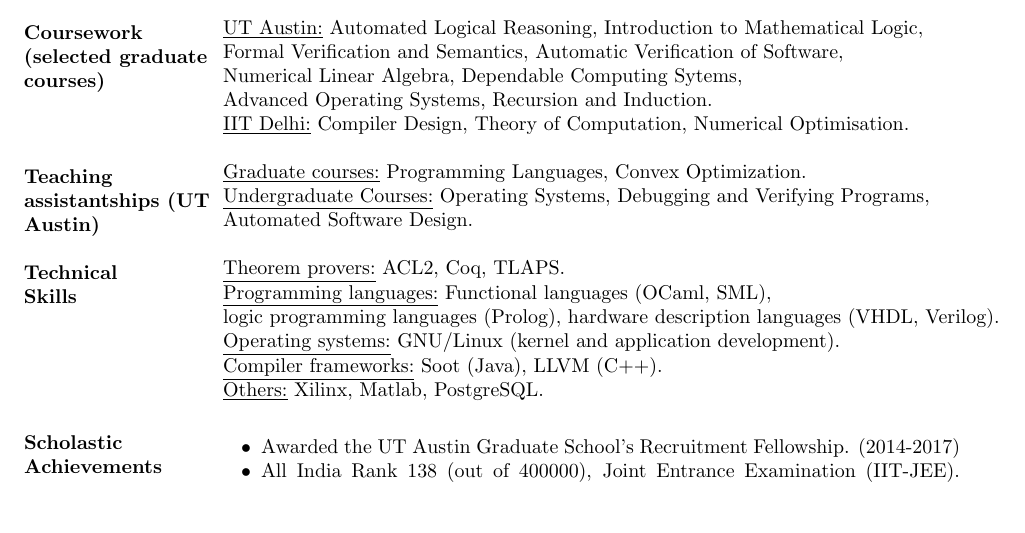
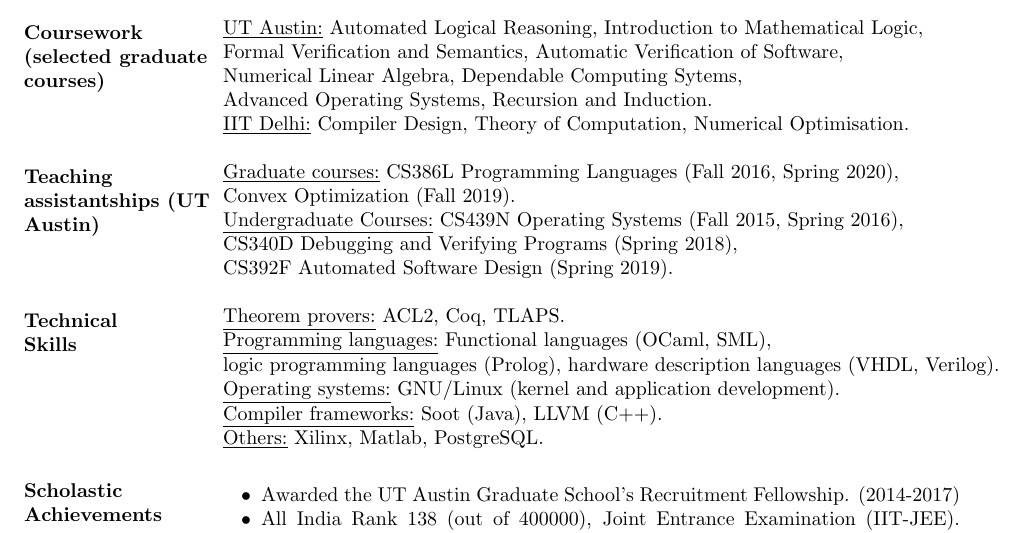
Before and after one commit to airbornemihir/cv, a LaTeX CV (cv.tex): part of page 2 of 2, cut so that both start at the same text, the shorter picture padded with empty space. Compiled offline with pdfLaTeX.

Commit message:
Update with semesters and course numbers

```diff
--- a/cv.tex
+++ b/cv.tex
@@ -128,9 +128,11 @@
 
 \section{Teaching assistantships (UT Austin)}
 \begin{tabular}{l p{3in}}
-  \underline{Graduate courses:} Programming Languages, Convex Optimization. \\
-  \underline{Undergraduate Courses:} Operating Systems, Debugging and Verifying Programs, \\
-  Automated Software Design.
+  \underline{Graduate courses:} CS386L Programming Languages (Fall 2016,
+  Spring 2020), \\ Convex Optimization (Fall 2019). \\
+  \underline{Undergraduate Courses:} CS439N Operating Systems (Fall
+  2015, Spring 2016), \\ CS340D Debugging and Verifying Programs (Spring 2018), \\
+  CS392F Automated Software Design (Spring 2019).
 \end{tabular}
 
 % Tabulate Technical Skills; p{3in} defines paragraph 3 inches wide
```
Also changed, not shown: cv.pdf.
